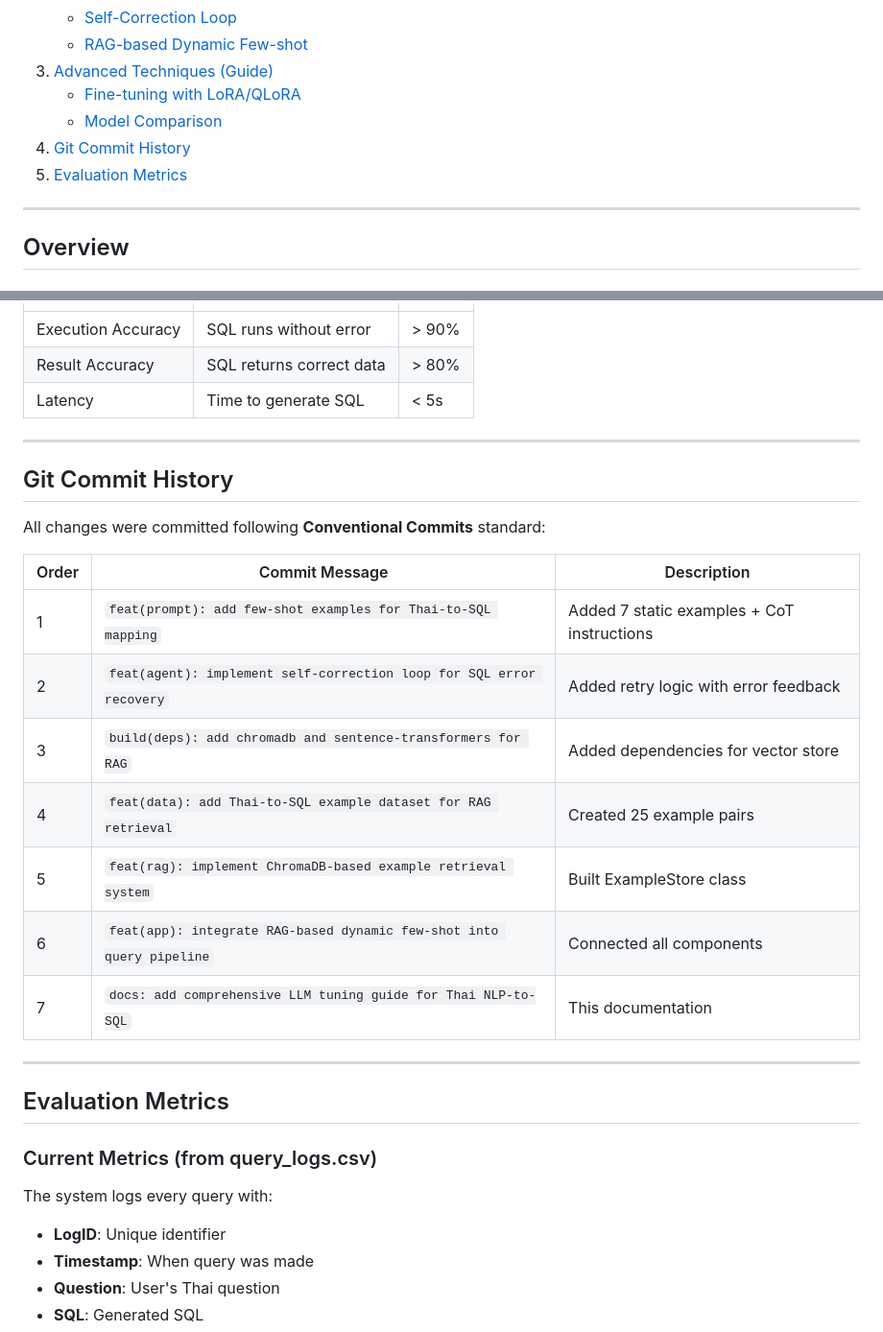
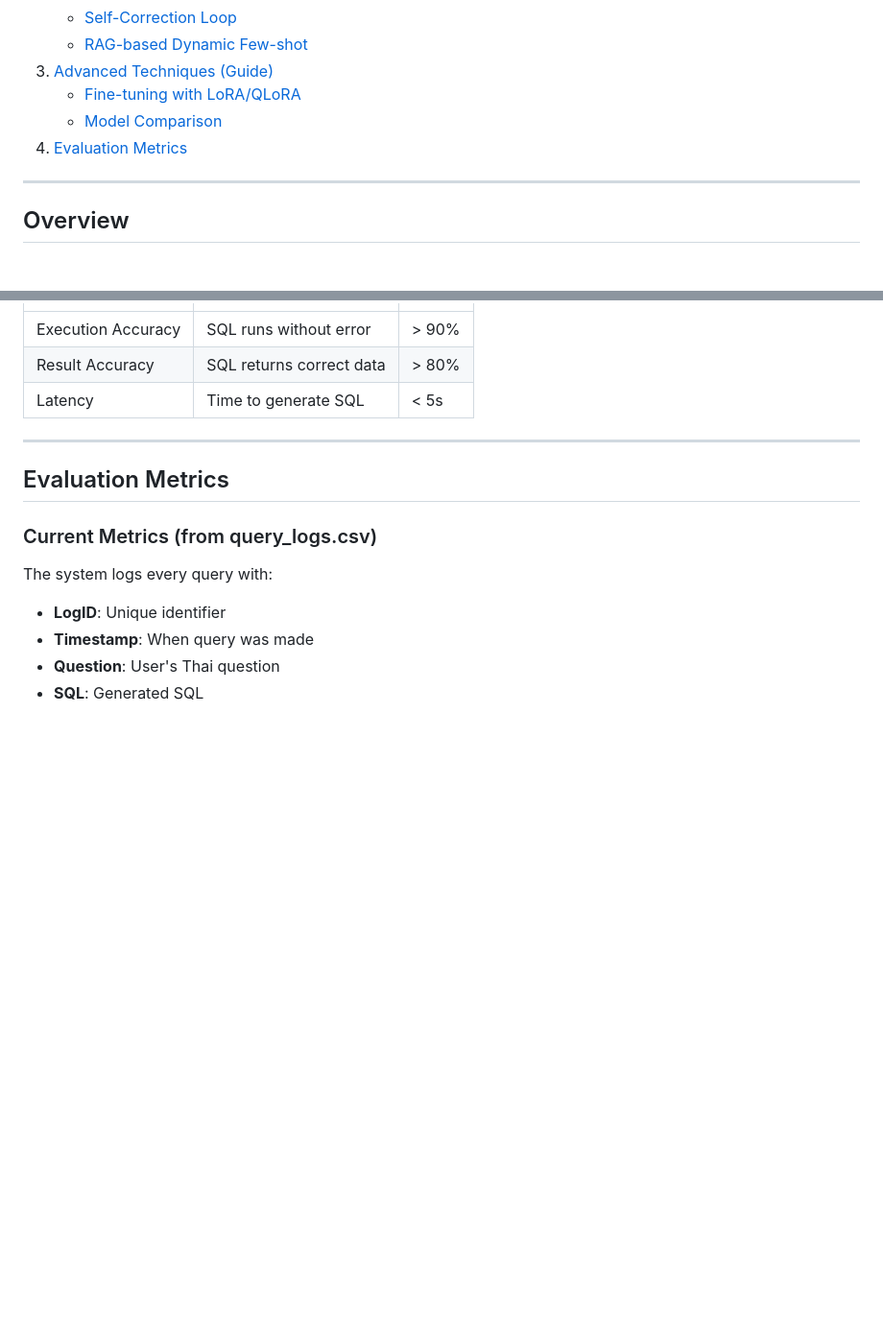
Before and after one commit to chanyut12/NLP-to-SQL-Agent, a Markdown page: TUNING_GUIDE.md, 2 parts joined by grey strips. Shown: that part at 96% size. Drawn GitHub-style; blank space fills up the shorter version.

Commit message:
docs: delete commit history

```diff
--- a/TUNING_GUIDE.md
+++ b/TUNING_GUIDE.md
@@ -14,8 +14,7 @@ This guide documents all tuning techniques implemented and available for the Tha
 3. [Advanced Techniques (Guide)](#advanced-techniques-guide)
    - [Fine-tuning with LoRA/QLoRA](#4-fine-tuning-with-loraqra)
    - [Model Comparison](#5-model-comparison)
-4. [Git Commit History](#git-commit-history)
-5. [Evaluation Metrics](#evaluation-metrics)
+4. [Evaluation Metrics](#evaluation-metrics)
 
 ---
 
@@ -423,22 +422,6 @@ for model in ["qwen2.5-coder:7b", "qwen2.5-coder:14b"]:
 
 ---
 
-## Git Commit History
-
-All changes were committed following **Conventional Commits** standard:
-
-| Order | Commit Message | Description |
-|-------|----------------|-------------|
-| 1 | `feat(prompt): add few-shot examples for Thai-to-SQL mapping` | Added 7 static examples + CoT instructions |
-| 2 | `feat(agent): implement self-correction loop for SQL error recovery` | Added retry logic with error feedback |
-| 3 | `build(deps): add chromadb and sentence-transformers for RAG` | Added dependencies for vector store |
-| 4 | `feat(data): add Thai-to-SQL example dataset for RAG retrieval` | Created 25 example pairs |
-| 5 | `feat(rag): implement ChromaDB-based example retrieval system` | Built ExampleStore class |
-| 6 | `feat(app): integrate RAG-based dynamic few-shot into query pipeline` | Connected all components |
-| 7 | `docs: add comprehensive LLM tuning guide for Thai NLP-to-SQL` | This documentation |
-
----
-
 ## Evaluation Metrics
 
 ### Current Metrics (from query_logs.csv)
```
